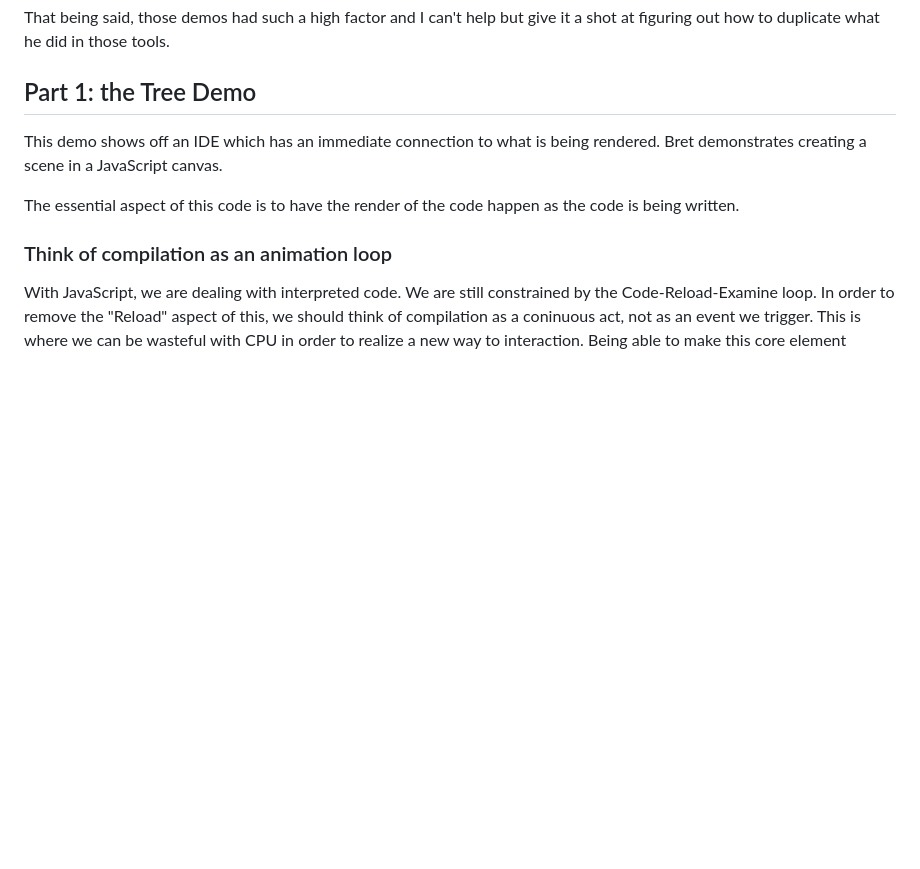
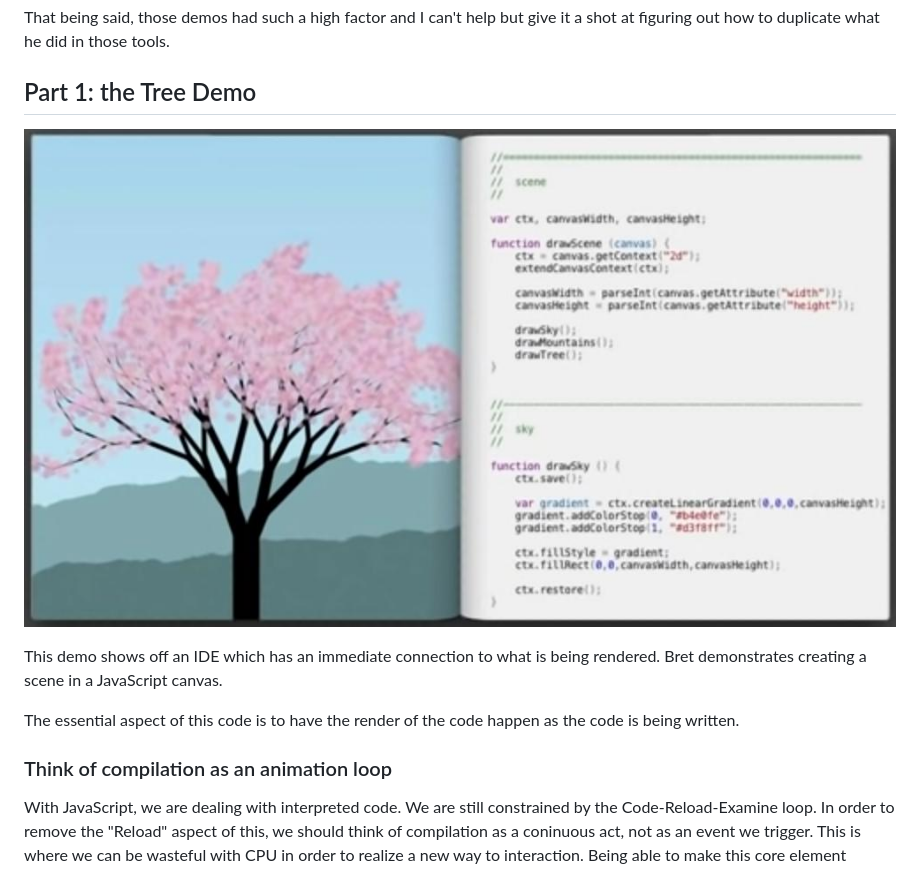
Before and after one commit to pfarrell/live_coding, a Markdown page: README.md, the part around the change. GitHub-like rendering; pictures changed too: img/bret_victor_tree_demo.jpg (added); blank space fills up the shorter version.

Commit message:
add image of tree demo

```diff
--- a/README.md
+++ b/README.md
@@ -33,6 +33,7 @@ That being said, those demos had such a high <gasp> factor and I can't help but
 a shot at figuring out how to duplicate what he did in those tools.
 
 ## Part 1: the Tree Demo
+![Picture of Tree Demo from Bret Victor's talk, Inventing On Principal](/img/bret_victor_tree_demo.jpg)
 
 This demo shows off an IDE which has an immediate connection to what is being rendered.
 Bret demonstrates creating a scene in a JavaScript canvas.
```
